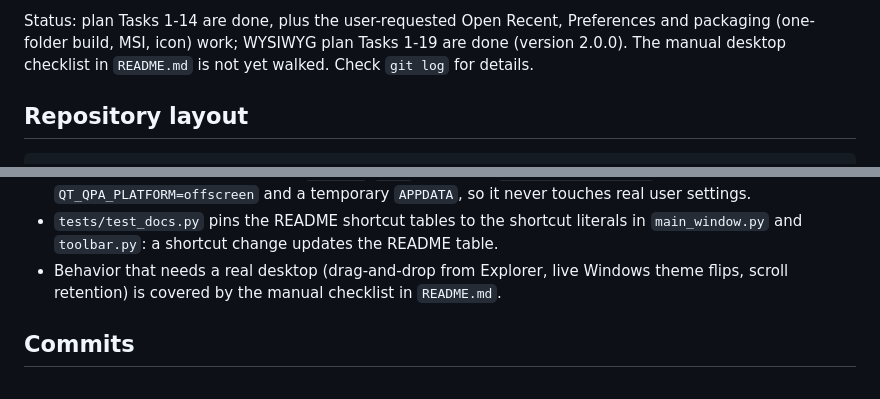
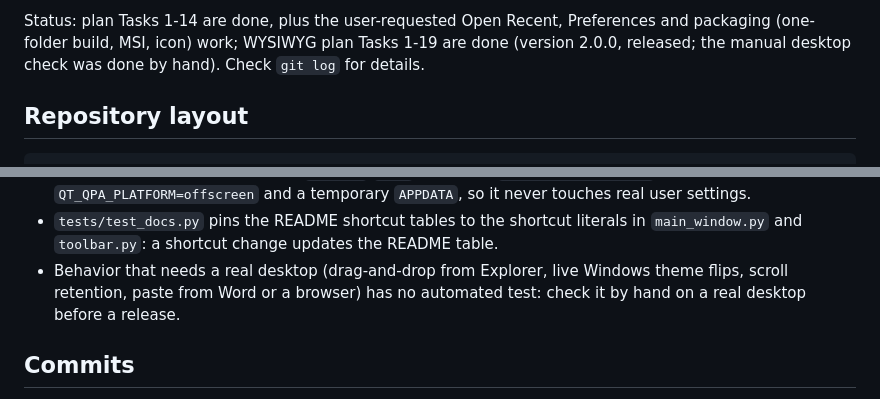
Before and after one commit to jpb-github/md-notepad, a Markdown page: CLAUDE.md, 2 parts joined by grey strips. GitHub-like rendering.

```diff
--- a/CLAUDE.md
+++ b/CLAUDE.md
@@ -30,8 +30,8 @@ watched and re-rendered when it changes on disk.
 
 Status: plan Tasks 1-14 are done, plus the user-requested Open Recent,
 Preferences and packaging (one-folder build, MSI, icon) work; WYSIWYG plan
-Tasks 1-19 are done (version 2.0.0). The manual desktop checklist in
-`README.md` is not yet walked. Check `git log` for details.
+Tasks 1-19 are done (version 2.0.0, released; the manual desktop check was
+done by hand). Check `git log` for details.
 
 ## Repository layout
 
@@ -155,8 +155,8 @@ The shell available to agents is Git Bash; use forward slashes there
   literals in `main_window.py` and `toolbar.py`: a shortcut change updates the
   README table.
 - Behavior that needs a real desktop (drag-and-drop from Explorer, live
-  Windows theme flips, scroll retention) is covered by the manual checklist
-  in `README.md`.
+  Windows theme flips, scroll retention, paste from Word or a browser) has no
+  automated test: check it by hand on a real desktop before a release.
 
 ## Commits
 
```
Also changed, not shown: README.md (+1 -58 lines).
